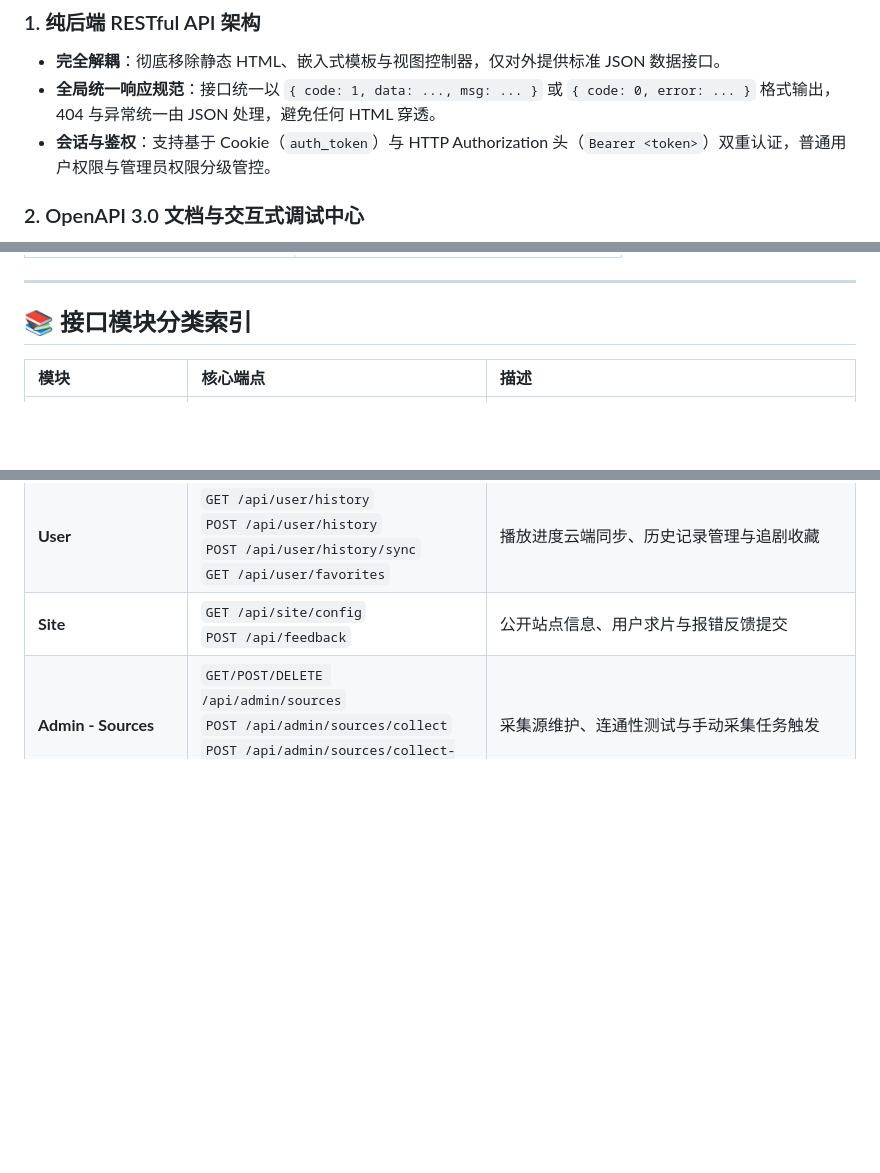
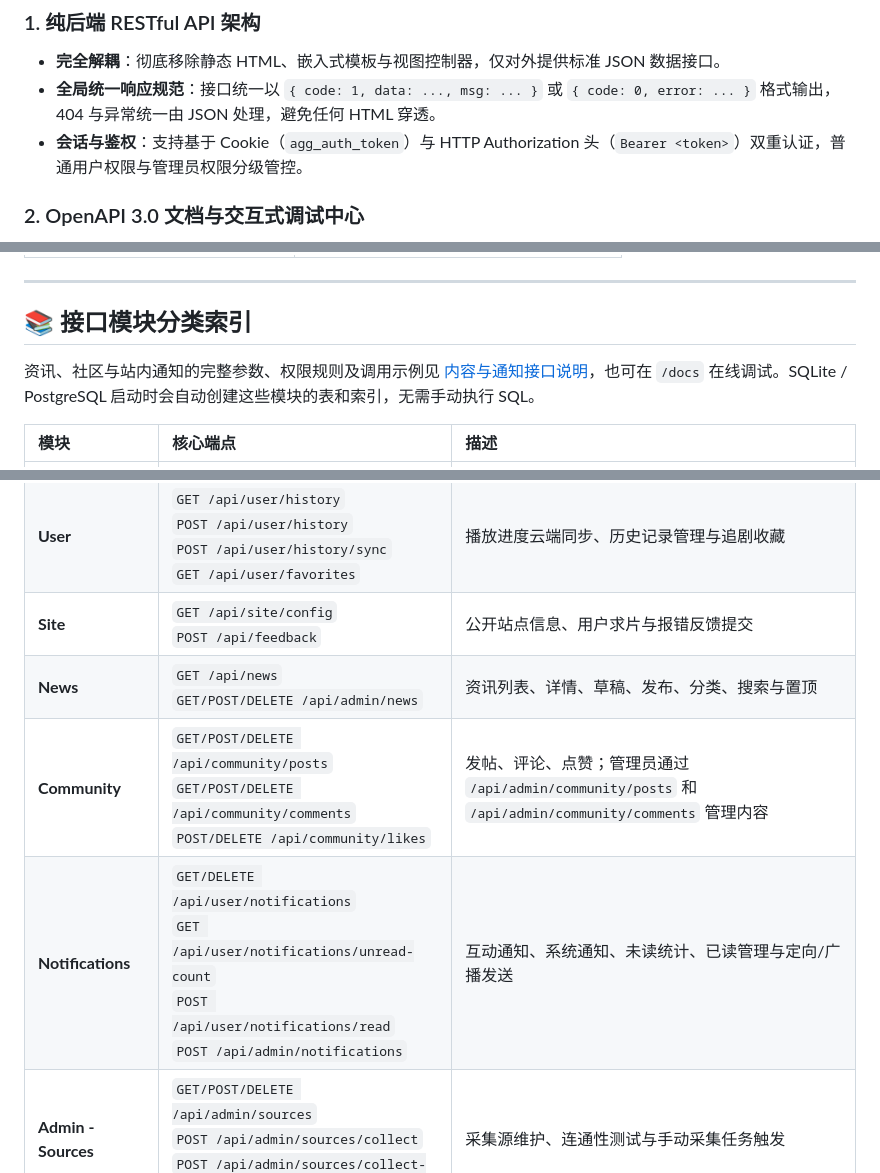
Before and after one commit to plunjoin/video-collection, a Markdown page: video-collection-api/README.md, 3 parts joined by grey strips. Rendered like a GitHub page; blank space fills up the shorter version.

Commit message:
docs(api): 接口索引补充内容模块

```diff
--- a/video-collection-api/README.md
+++ b/video-collection-api/README.md
@@ -10,7 +10,7 @@
 ### 1. 纯后端 RESTful API 架构
 - **完全解耦**：彻底移除静态 HTML、嵌入式模板与视图控制器，仅对外提供标准 JSON 数据接口。
 - **全局统一响应规范**：接口统一以 `{ code: 1, data: ..., msg: ... }` 或 `{ code: 0, error: ... }` 格式输出，404 与异常统一由 JSON 处理，避免任何 HTML 穿透。
-- **会话与鉴权**：支持基于 Cookie（`auth_token`）与 HTTP Authorization 头（`Bearer <token>`）双重认证，普通用户权限与管理员权限分级管控。
+- **会话与鉴权**：支持基于 Cookie（`agg_auth_token`）与 HTTP Authorization 头（`Bearer <token>`）双重认证，普通用户权限与管理员权限分级管控。
 
 ### 2. OpenAPI 3.0 文档与交互式调试中心
 - **交互式 Swagger UI**：访问 `/docs` 或 `/swagger`，在线浏览所有分类接口，支持直接填写参数在线调试并查看响应结构。
@@ -190,6 +190,8 @@ services:
 
 ## 📚 接口模块分类索引
 
+资讯、社区与站内通知的完整参数、权限规则及调用示例见 [内容与通知接口说明](docs/content-api.md)，也可在 `/docs` 在线调试。SQLite / PostgreSQL 启动时会自动创建这些模块的表和索引，无需手动执行 SQL。
+
 | 模块 | 核心端点 | 描述 |
 | :--- | :--- | :--- |
 | **Auth** | `POST /api/login`<br>`POST /api/register`<br>`POST /api/logout`<br>`GET /api/me` | 用户登录、注册、注销与当前用户查询 |
@@ -197,6 +199,9 @@ services:
 | **Categories** | `GET /api/categories` | 获取系统视频分类列表 |
 | **User** | `GET /api/user/history`<br>`POST /api/user/history`<br>`POST /api/user/history/sync`<br>`GET /api/user/favorites` | 播放进度云端同步、历史记录管理与追剧收藏 |
 | **Site** | `GET /api/site/config`<br>`POST /api/feedback` | 公开站点信息、用户求片与报错反馈提交 |
+| **News** | `GET /api/news`<br>`GET/POST/DELETE /api/admin/news` | 资讯列表、详情、草稿、发布、分类、搜索与置顶 |
+| **Community** | `GET/POST/DELETE /api/community/posts`<br>`GET/POST/DELETE /api/community/comments`<br>`POST/DELETE /api/community/likes` | 发帖、评论、点赞；管理员通过 `/api/admin/community/posts` 和 `/api/admin/community/comments` 管理内容 |
+| **Notifications** | `GET/DELETE /api/user/notifications`<br>`GET /api/user/notifications/unread-count`<br>`POST /api/user/notifications/read`<br>`POST /api/admin/notifications` | 互动通知、系统通知、未读统计、已读管理与定向/广播发送 |
 | **Admin - Sources** | `GET/POST/DELETE /api/admin/sources`<br>`POST /api/admin/sources/collect`<br>`POST /api/admin/sources/collect-all` | 采集源维护、连通性测试与手动采集任务触发 |
 | **Admin - Videos** | `DELETE /api/admin/videos`<br>`POST /api/admin/videos/save`<br>`POST /api/admin/videos/batch-delete` | 视频编辑、单条删除与批量清理 |
 | **Admin - Users** | `GET/POST/DELETE /api/admin/users` | 用户账号分页列表、权限分配与状态修改 |
```
